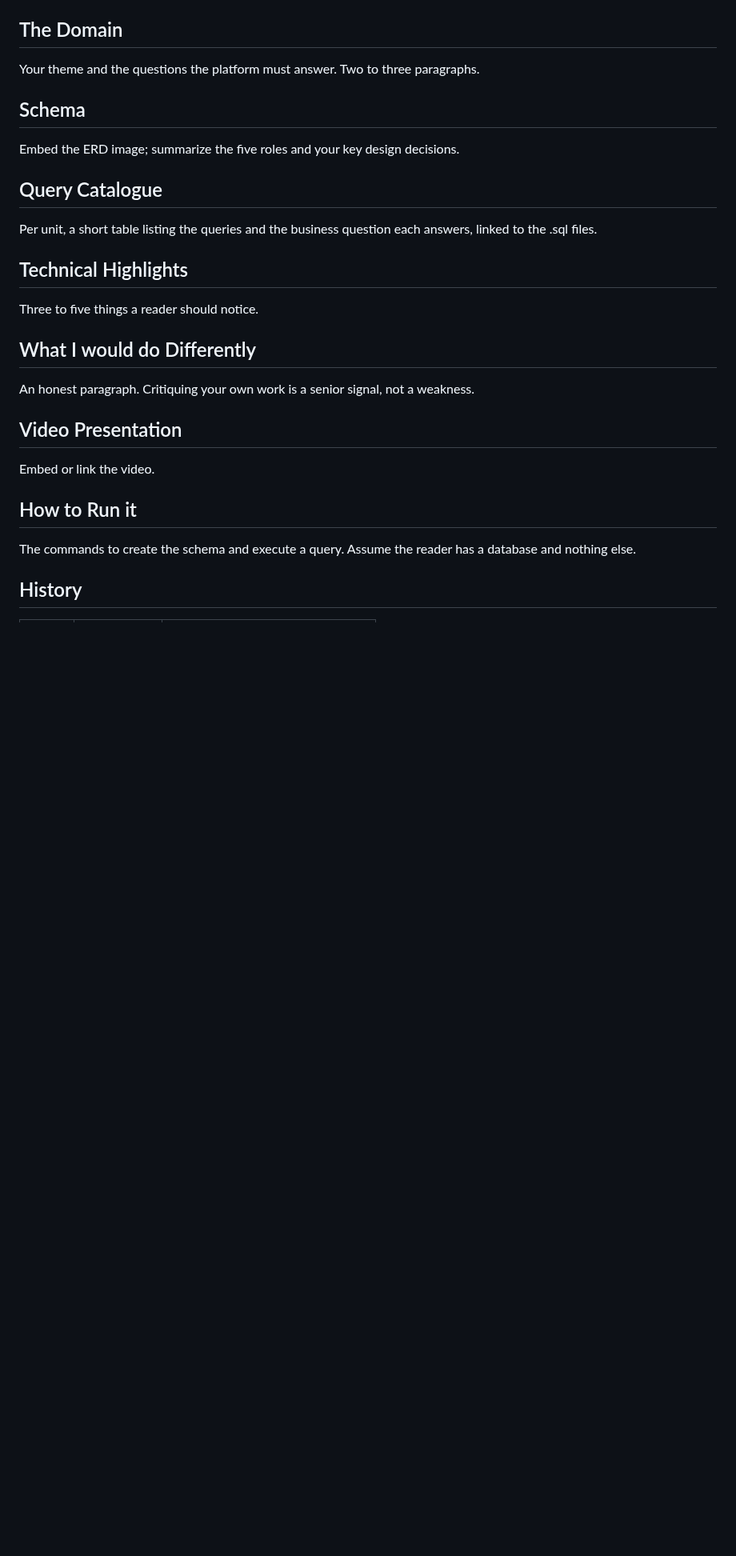
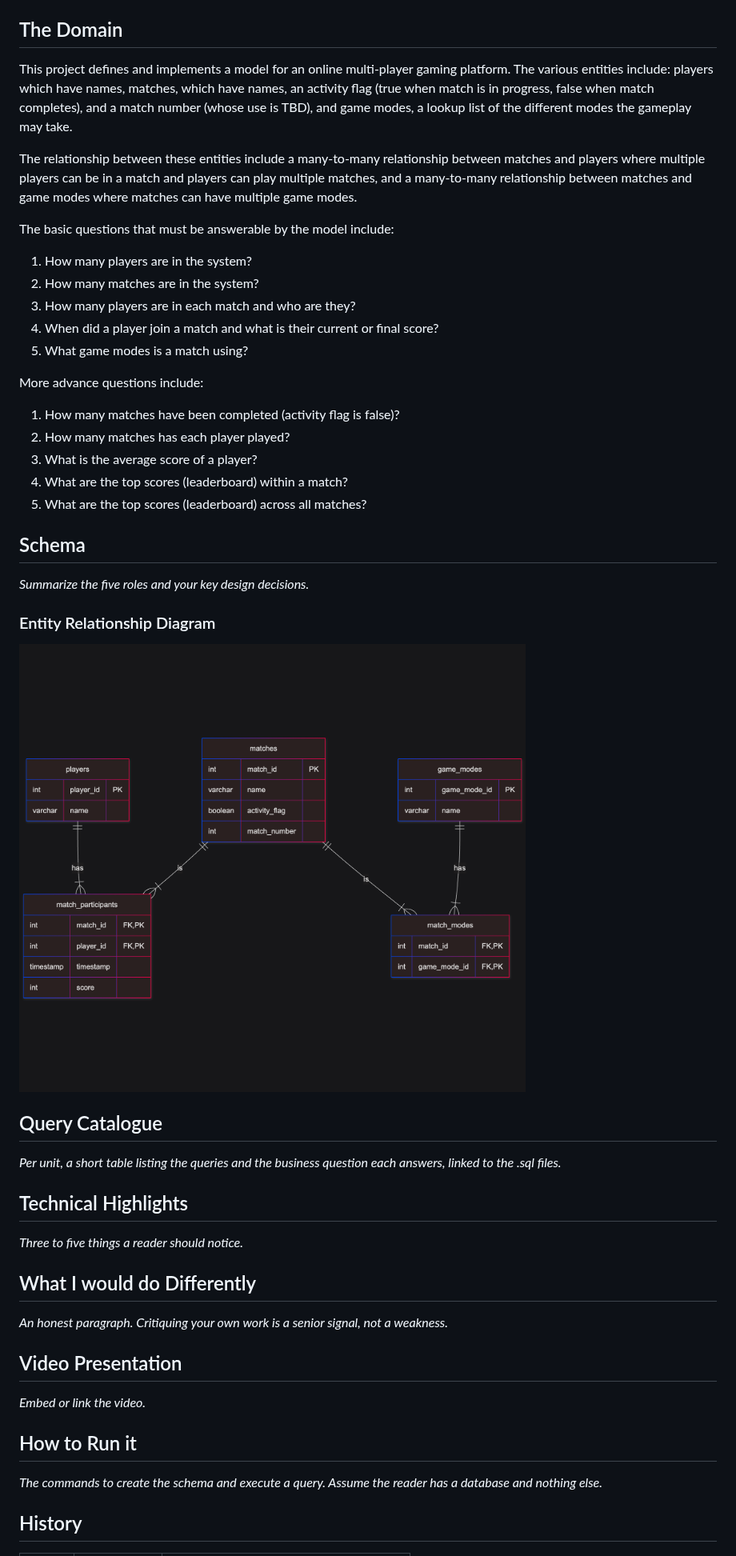
Before and after one commit to grosssoftware/ex603-game-telemetry-database, a Markdown page: README.md, the part around one of its changes. Shown at 80% size. Rendered like a GitHub page; pictures changed too: schema/erd.png (added); blank space fills up the shorter version.

Commit message:
Added schema def, constraints, and ERD.

```diff
--- a/README.md
+++ b/README.md
@@ -6,31 +6,51 @@ This repository contains the schema and queries for working with a PostgreSQL da
 
 ## The Domain
 
-Your theme and the questions the platform must answer. Two to three paragraphs.
+This project defines and implements a model for an online multi-player gaming platform. The various entities include: players which have names, matches, which have names, an activity flag (true when match is in progress, false when match completes), and a match number (whose use is TBD), and game modes, a lookup list of the different modes the gameplay may take.
+
+The relationship between these entities include a many-to-many relationship between matches and players where multiple players can be in a match and players can play multiple matches, and a many-to-many relationship between matches and game modes where matches can have multiple game modes.
+
+The basic questions that must be answerable by the model include:
+1. How many players are in the system?
+2. How many matches are in the system?
+3. How many players are in each match and who are they?
+4. When did a player join a match and what is their current or final score?
+5. What game modes is a match using?
+
+More advance questions include:
+1. How many matches have been completed (activity flag is false)?
+2. How many matches has each player played?
+3. What is the average score of a player?
+4. What are the top scores (leaderboard) within a match?
+5. What are the top scores (leaderboard) across all matches?
 
 ## Schema
 
-Embed the ERD image; summarize the five roles and your key design decisions.
+_Summarize the five roles and your key design decisions._
+
+### Entity Relationship Diagram
+
+![ERD](schema/erd.png)
 
 ## Query Catalogue
 
-Per unit, a short table listing the queries and the business question each answers, linked to the .sql files.
+_Per unit, a short table listing the queries and the business question each answers, linked to the .sql files._
 
 ## Technical Highlights
 
-Three to five things a reader should notice.
+_Three to five things a reader should notice._
 
 ## What I would do Differently
 
-An honest paragraph. Critiquing your own work is a senior signal, not a weakness.
+_An honest paragraph. Critiquing your own work is a senior signal, not a weakness._
 
 ## Video Presentation
 
-Embed or link the video.
+_Embed or link the video._
 
 ## How to Run it
 
-The commands to create the schema and execute a query. Assume the reader has a database and nothing else.
+_The commands to create the schema and execute a query. Assume the reader has a database and nothing else._
 
 ## History
 
```
Also changed, not shown: other parts of README.md (+5 -3 lines), analysis/unit1.md (added, +5 -0 lines), schema/constraints.md (added, +17 -0 lines), schema/schema-definition.md (added, +56 -0 lines), 3 other files.
